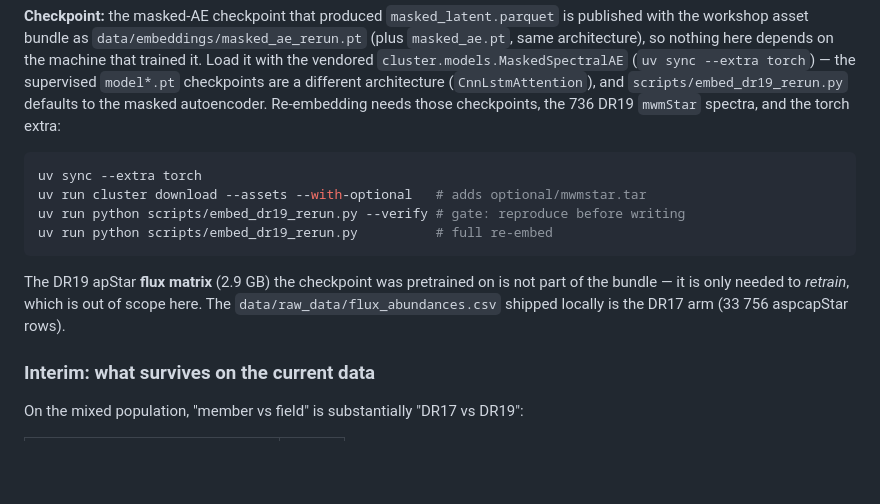
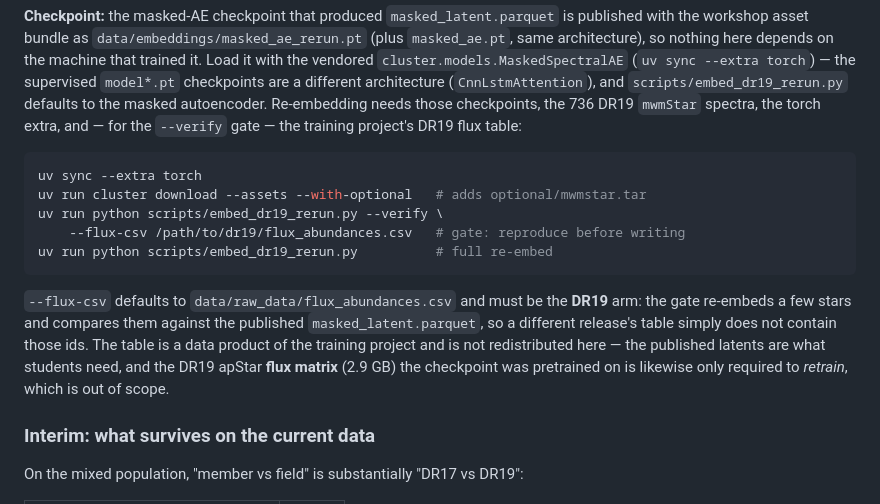
Before and after one commit to iaa-so-training/iaa-advanced-neural-networks-2026, a Markdown page: day_4_clustering/docs/spectral_benchmark_results.md, the part around the change. Rendered like a GitHub page; blank space fills up the shorter version.

Commit message:
docs(day4): the --verify gate needs the DR19 flux table
`scripts/embed_dr19_rerun.py --verify` now takes `--flux-csv`; the recipe in the
DR19 results doc still showed it bare, and a reader would have hit the new
"file not found" message with no hint about which arm to point it at. The doc now
names the DR19 arm, says the table is a training-project data product that is not
redistributed, and drops the misleading "shipped locally" wording.

Signed-off-by: R. Garcia-Dias <rgd@iaa.es>

````diff
--- a/day_4_clustering/docs/spectral_benchmark_results.md
+++ b/day_4_clustering/docs/spectral_benchmark_results.md
@@ -255,19 +255,24 @@ that trained it. Load it with the vendored `cluster.models.MaskedSpectralAE`
 (`uv sync --extra torch`) — the supervised `model*.pt` checkpoints are a
 different architecture (`CnnLstmAttention`), and `scripts/embed_dr19_rerun.py`
 defaults to the masked autoencoder. Re-embedding needs those checkpoints, the
-736 DR19 `mwmStar` spectra, and the torch extra:
+736 DR19 `mwmStar` spectra, the torch extra, and — for the `--verify` gate — the
+training project's DR19 flux table:
 
 ```bash
 uv sync --extra torch
 uv run cluster download --assets --with-optional   # adds optional/mwmstar.tar
-uv run python scripts/embed_dr19_rerun.py --verify # gate: reproduce before writing
+uv run python scripts/embed_dr19_rerun.py --verify \
+    --flux-csv /path/to/dr19/flux_abundances.csv   # gate: reproduce before writing
 uv run python scripts/embed_dr19_rerun.py          # full re-embed
 ```
 
-The DR19 apStar **flux matrix** (2.9 GB) the checkpoint was pretrained on is not
-part of the bundle — it is only needed to *retrain*, which is out of scope here.
-The `data/raw_data/flux_abundances.csv` shipped locally is the DR17 arm
-(33 756 aspcapStar rows).
+`--flux-csv` defaults to `data/raw_data/flux_abundances.csv` and must be the
+**DR19** arm: the gate re-embeds a few stars and compares them against the
+published `masked_latent.parquet`, so a different release's table simply does not
+contain those ids. The table is a data product of the training project and is not
+redistributed here — the published latents are what students need, and the DR19
+apStar **flux matrix** (2.9 GB) the checkpoint was pretrained on is likewise only
+required to *retrain*, which is out of scope.
 
 ### Interim: what survives on the current data
 
````
